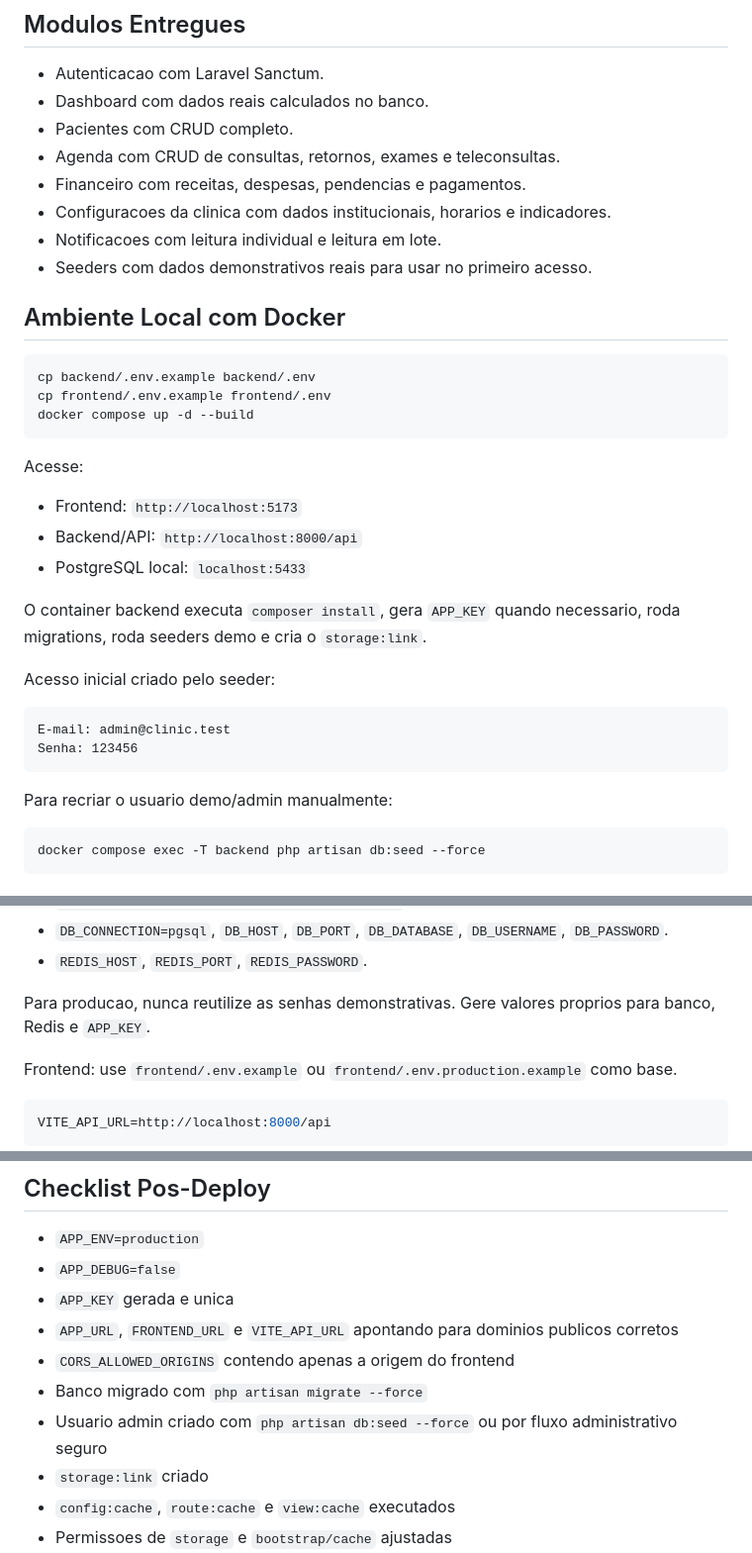
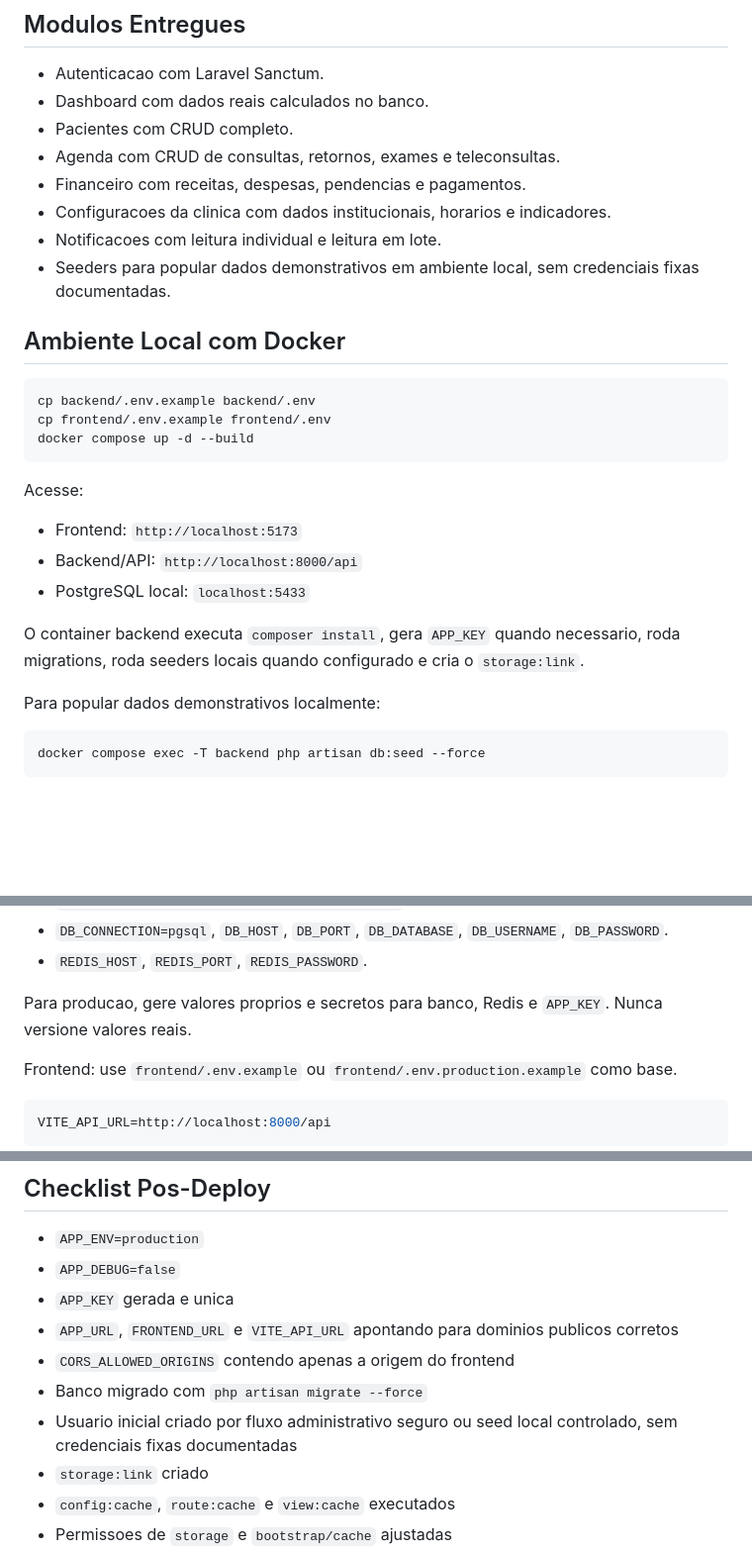
Before and after one commit to osmarfilho/clinic-saas, a Markdown page: README.md, 3 parts joined by grey strips. Shown at 99% size. GitHub-like rendering; blank space fills up the shorter version.

Commit message:
docs(readme): harden security documentation"

````diff
--- a/README.md
+++ b/README.md
@@ -24,7 +24,7 @@ Aplicacao SaaS para clinicas com backend Laravel, frontend Vue, PostgreSQL, Redi
 - Financeiro com receitas, despesas, pendencias e pagamentos.
 - Configuracoes da clinica com dados institucionais, horarios e indicadores.
 - Notificacoes com leitura individual e leitura em lote.
-- Seeders com dados demonstrativos reais para usar no primeiro acesso.
+- Seeders para popular dados demonstrativos em ambiente local, sem credenciais fixas documentadas.
 
 ## Ambiente Local com Docker
 
@@ -40,16 +40,9 @@ Acesse:
 - Backend/API: `http://localhost:8000/api`
 - PostgreSQL local: `localhost:5433`
 
-O container backend executa `composer install`, gera `APP_KEY` quando necessario, roda migrations, roda seeders demo e cria o `storage:link`.
+O container backend executa `composer install`, gera `APP_KEY` quando necessario, roda migrations, roda seeders locais quando configurado e cria o `storage:link`.
 
-Acesso inicial criado pelo seeder:
-
-```text
-E-mail: admin@clinic.test
-Senha: 123456
-```
-
-Para recriar o usuario demo/admin manualmente:
+Para popular dados demonstrativos localmente:
 
 ```bash
 docker compose exec -T backend php artisan db:seed --force
@@ -69,7 +62,7 @@ Variaveis importantes:
 - `DB_CONNECTION=pgsql`, `DB_HOST`, `DB_PORT`, `DB_DATABASE`, `DB_USERNAME`, `DB_PASSWORD`.
 - `REDIS_HOST`, `REDIS_PORT`, `REDIS_PASSWORD`.
 
-Para producao, nunca reutilize as senhas demonstrativas. Gere valores proprios para banco, Redis e `APP_KEY`.
+Para producao, gere valores proprios e secretos para banco, Redis e `APP_KEY`. Nunca versione valores reais.
 
 Frontend: use `frontend/.env.example` ou `frontend/.env.production.example` como base.
 
@@ -214,7 +208,7 @@ Se o cPanel nao permitir SSH, Composer ou migrations, prefira VPS ou um provedor
 - `APP_URL`, `FRONTEND_URL` e `VITE_API_URL` apontando para dominios publicos corretos
 - `CORS_ALLOWED_ORIGINS` contendo apenas a origem do frontend
 - Banco migrado com `php artisan migrate --force`
-- Usuario admin criado com `php artisan db:seed --force` ou por fluxo administrativo seguro
+- Usuario inicial criado por fluxo administrativo seguro ou seed local controlado, sem credenciais fixas documentadas
 - `storage:link` criado
 - `config:cache`, `route:cache` e `view:cache` executados
 - Permissoes de `storage` e `bootstrap/cache` ajustadas
````
Also changed, not shown: other parts of README.md (+1 -0 lines).
